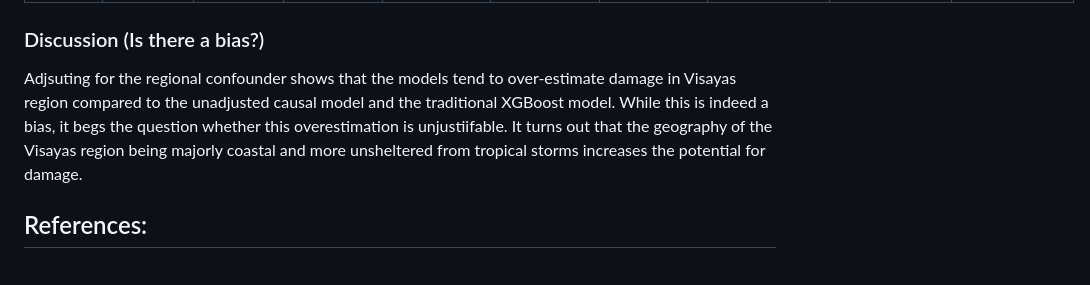
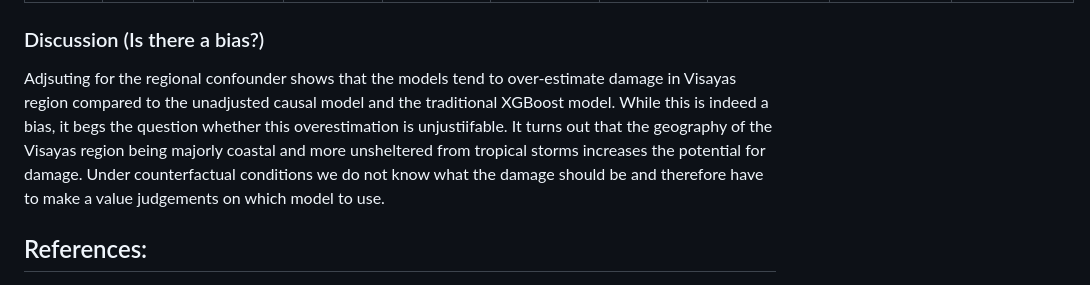
Before and after one commit to BMasinde/causal_fairness_Ph_IbF, a Markdown page: README.md, the part around the change. Drawn GitHub-style.

Commit message:
conclusion

```diff
--- a/README.md
+++ b/README.md
@@ -56,7 +56,7 @@ Used maximum wind speed, rainfall, and minimum observed distance of **Typhoon Me
 | **Cluster 5** | 1.73 | 28.40 | 7.95 | 2.00 | 5.70 | 4.35 | 3.82 | 4.04 | 5.77 |
 
 ### Discussion (Is there a bias?)
-Adjsuting for the regional confounder shows that the models tend to over-estimate damage in Visayas region compared to the unadjusted causal model and the traditional XGBoost model. While this is indeed a bias, it begs the question whether this overestimation is unjustiifable. It turns out that the geography of the Visayas region being majorly coastal and more unsheltered from tropical storms increases the potential for damage.
+Adjsuting for the regional confounder shows that the models tend to over-estimate damage in Visayas region compared to the unadjusted causal model and the traditional XGBoost model. While this is indeed a bias, it begs the question whether this overestimation is unjustiifable. It turns out that the geography of the Visayas region being majorly coastal and more unsheltered from tropical storms increases the potential for damage. Under counterfactual conditions we do not know what the damage should be and therefore have to make a value judgements on which model to use.
 
 
 ## References:
```
